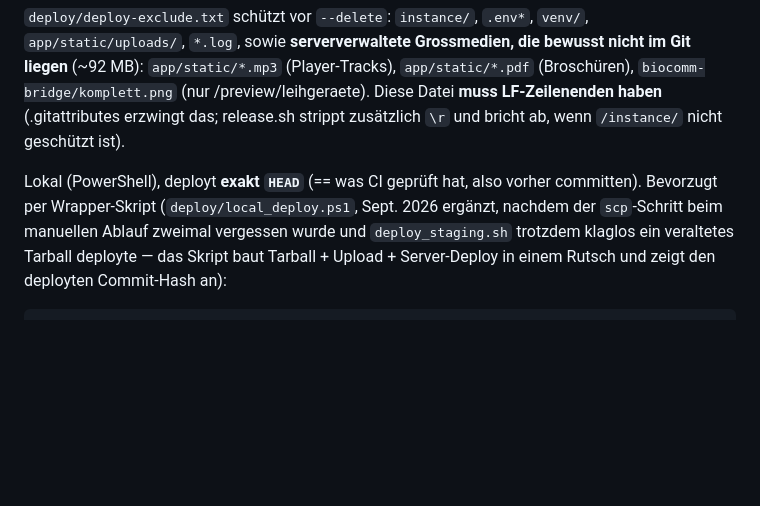
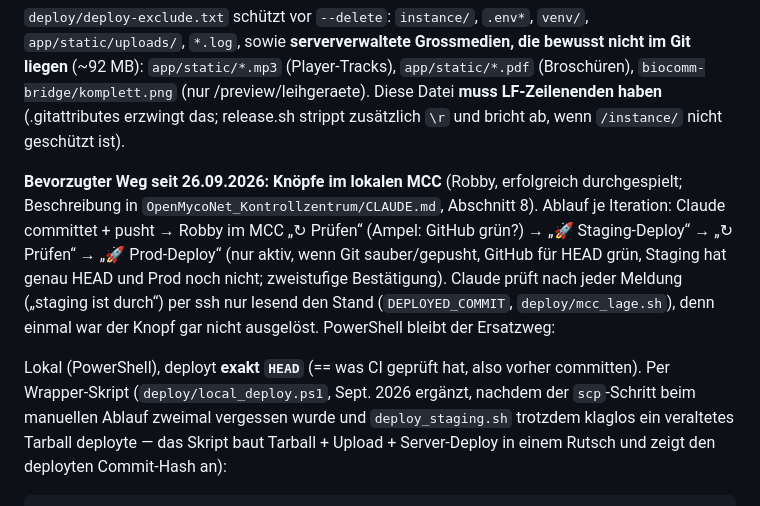
Before and after one commit to starvolution-lgtm/openmyconet, a Markdown page: openmyconet_server/CLAUDE.md, the part around the change. Rendered like a GitHub page; blank space fills up the shorter version.

Commit message:
CLAUDE.md: Deploy per MCC-Knoepfen als bevorzugter Weg, Ablauf je Iteration
Co-Authored-By: Claude Opus 5.5 <noreply@anthropic.com>

```diff
--- a/openmyconet_server/CLAUDE.md
+++ b/openmyconet_server/CLAUDE.md
@@ -368,8 +368,16 @@ nicht im Git liegen** (~92 MB): `app/static/*.mp3` (Player-Tracks),
 Diese Datei **muss LF-Zeilenenden haben** (.gitattributes erzwingt das; release.sh
 strippt zusätzlich `\r` und bricht ab, wenn `/instance/` nicht geschützt ist).
 
+**Bevorzugter Weg seit 26.09.2026: Knöpfe im lokalen MCC** (Robby, erfolgreich durchgespielt;
+Beschreibung in `OpenMycoNet_Kontrollzentrum/CLAUDE.md`, Abschnitt 8). Ablauf je Iteration:
+Claude committet + pusht → Robby im MCC „↻ Prüfen“ (Ampel: GitHub grün?) → „🚀 Staging-Deploy“ →
+„↻ Prüfen“ → „🚀 Prod-Deploy“ (nur aktiv, wenn Git sauber/gepusht, GitHub für HEAD grün,
+Staging hat genau HEAD und Prod noch nicht; zweistufige Bestätigung). Claude prüft nach jeder
+Meldung („staging ist durch“) per ssh nur lesend den Stand (`DEPLOYED_COMMIT`, `deploy/mcc_lage.sh`),
+denn einmal war der Knopf gar nicht ausgelöst. PowerShell bleibt der Ersatzweg:
+
 Lokal (PowerShell), deployt **exakt `HEAD`** (== was CI geprüft hat, also vorher committen).
-Bevorzugt per Wrapper-Skript (`deploy/local_deploy.ps1`, Sept. 2026 ergänzt,
+Per Wrapper-Skript (`deploy/local_deploy.ps1`, Sept. 2026 ergänzt,
 nachdem der `scp`-Schritt beim manuellen Ablauf zweimal vergessen wurde und
 `deploy_staging.sh` trotzdem klaglos ein veraltetes Tarball deployte — das
 Skript baut Tarball + Upload + Server-Deploy in einem Rutsch und zeigt den
```
